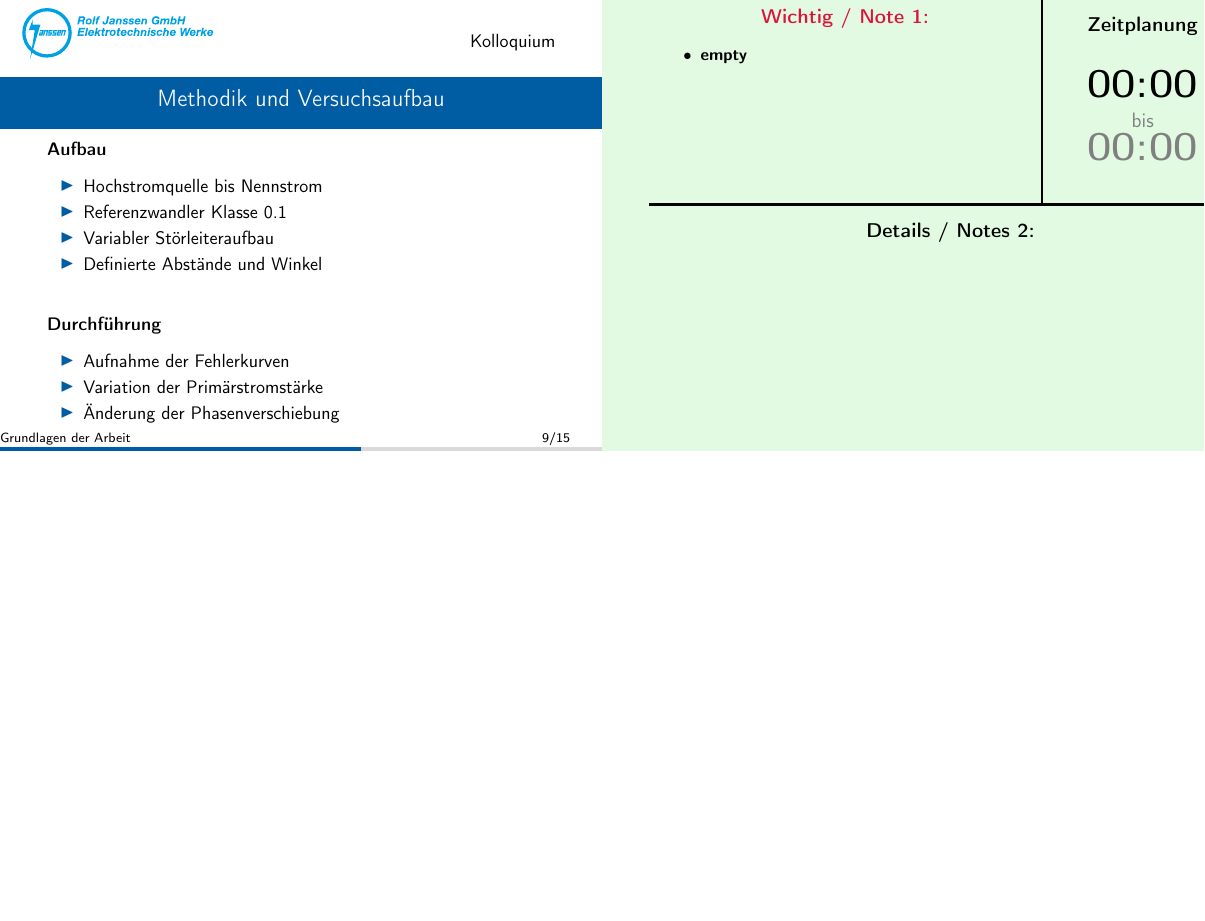
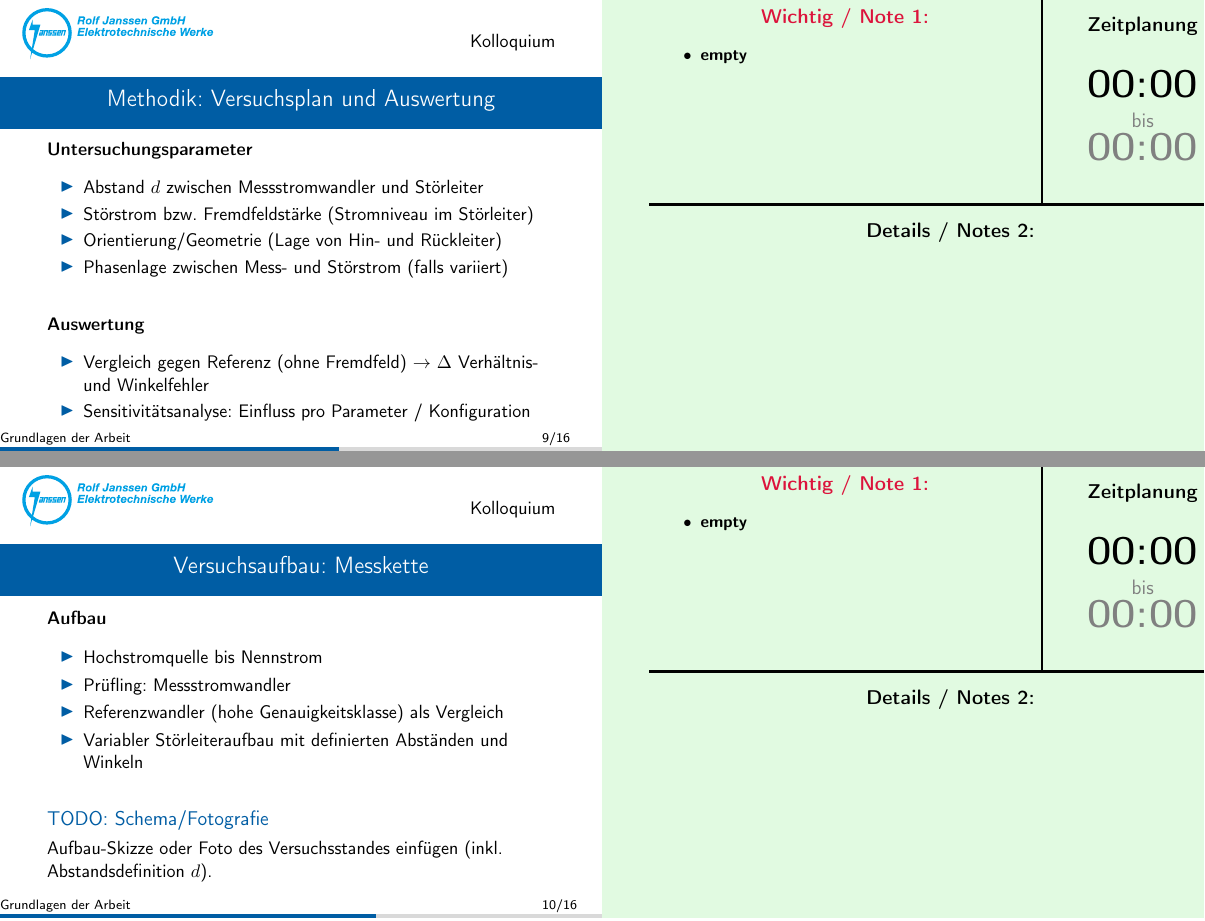
Before and after one commit to oliverschmidt99/Kolloquium-Fremdfeldbeeinflussung-Messstromwandler, LaTeX slides (v00-Kolloquium-Oliver_Schmidt.tex, which reads 02_Inhalt/02_Hauptteil/30_methodik_und_aufbau.tex): page 9 of 16 before the commit and pages 9 and 10 of 17 after it, the two joined at a grey line, the shorter picture padded with empty space. Compiled offline with pdfLaTeX.

Commit message:
Update der Inhalte in Vorspann und Hauptteil

```diff
--- a/02_Inhalt/02_Hauptteil/30_methodik_und_aufbau.tex
+++ b/02_Inhalt/02_Hauptteil/30_methodik_und_aufbau.tex
@@ -1,18 +1,33 @@
-\begin{frame}{Methodik und Versuchsaufbau}
+\begin{frame}{Methodik: Versuchsplan und Auswertung}
+    \textbf{Untersuchungsparameter}
+    \begin{itemize}
+        \item Abstand $d$ zwischen Messstromwandler und Störleiter
+        \item Störstrom bzw. Fremdfeldstärke (Stromniveau im Störleiter)
+        \item Orientierung/Geometrie (Lage von Hin- und Rückleiter)
+        \item Phasenlage zwischen Mess- und Störstrom (falls variiert)
+    \end{itemize}
+
+    \vspace{0.4cm}
+
+    \textbf{Auswertung}
+    \begin{itemize}
+        \item Vergleich gegen Referenz (ohne Fremdfeld) $\rightarrow$ $\Delta$ Verhältnis- und Winkelfehler
+        \item Sensitivitätsanalyse: Einfluss pro Parameter / Konfiguration
+    \end{itemize}
+\end{frame}
+
+\begin{frame}{Versuchsaufbau: Messkette}
     \textbf{Aufbau}
     \begin{itemize}
         \item Hochstromquelle bis Nennstrom
-        \item Referenzwandler Klasse 0.1
-        \item Variabler Störleiteraufbau
-        \item Definierte Abstände und Winkel
+        \item Prüfling: Messstromwandler
+        \item Referenzwandler (hohe Genauigkeitsklasse) als Vergleich
+        \item Variabler Störleiteraufbau mit definierten Abständen und Winkeln
     \end{itemize}
 
-    \vspace{0.5cm}
+    \vspace{0.4cm}
 
-    \textbf{Durchführung}
-    \begin{itemize}
-        \item Aufnahme der Fehlerkurven
-        \item Variation der Primärstromstärke
-        \item Änderung der Phasenverschiebung
-    \end{itemize}
+    \begin{block}{TODO: Schema/Fotografie}
+        Aufbau-Skizze oder Foto des Versuchsstandes einfügen (inkl. Abstandsdefinition $d$).
+    \end{block}
 \end{frame}
```
